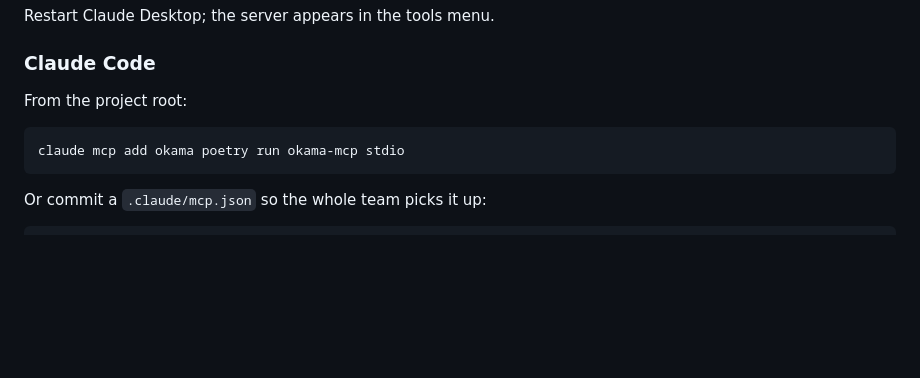
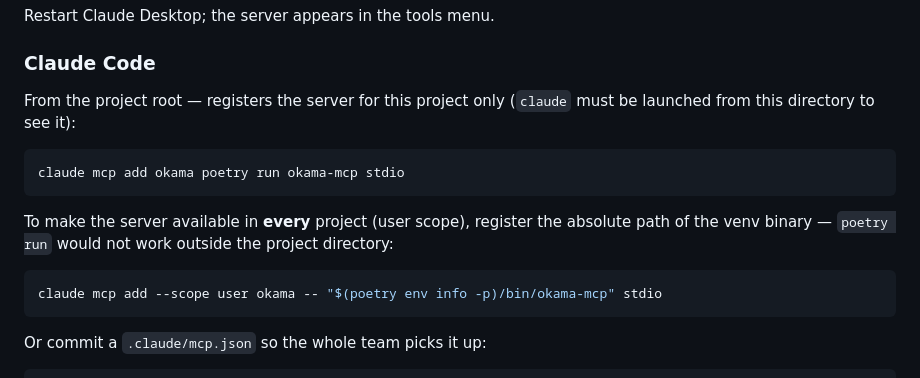
Before and after one commit to mbk-dev/okama-mcp, a Markdown page: README.md, the part around the change. GitHub-like rendering; blank space fills up the shorter version.

Commit message:
docs(readme): document user-scope Claude Code registration
`claude mcp add` defaults to project scope, which is invisible when
claude is launched elsewhere — a real pitfall hit during manual testing.
The user-scope variant needs the absolute venv binary path because
`poetry run` only works from the project directory.

Co-Authored-By: Claude Opus 4.8 (1M context) <noreply@anthropic.com>

````diff
--- a/README.md
+++ b/README.md
@@ -63,10 +63,18 @@ Restart Claude Desktop; the server appears in the tools menu.
 
 ### Claude Code
 
-From the project root:
+From the project root — registers the server for this project only (`claude` must be
+launched from this directory to see it):
 
 ```bash
 claude mcp add okama poetry run okama-mcp stdio
+```
+
+To make the server available in **every** project (user scope), register the absolute
+path of the venv binary — `poetry run` would not work outside the project directory:
+
+```bash
+claude mcp add --scope user okama -- "$(poetry env info -p)/bin/okama-mcp" stdio
 ```
 
 Or commit a `.claude/mcp.json` so the whole team picks it up:
````
